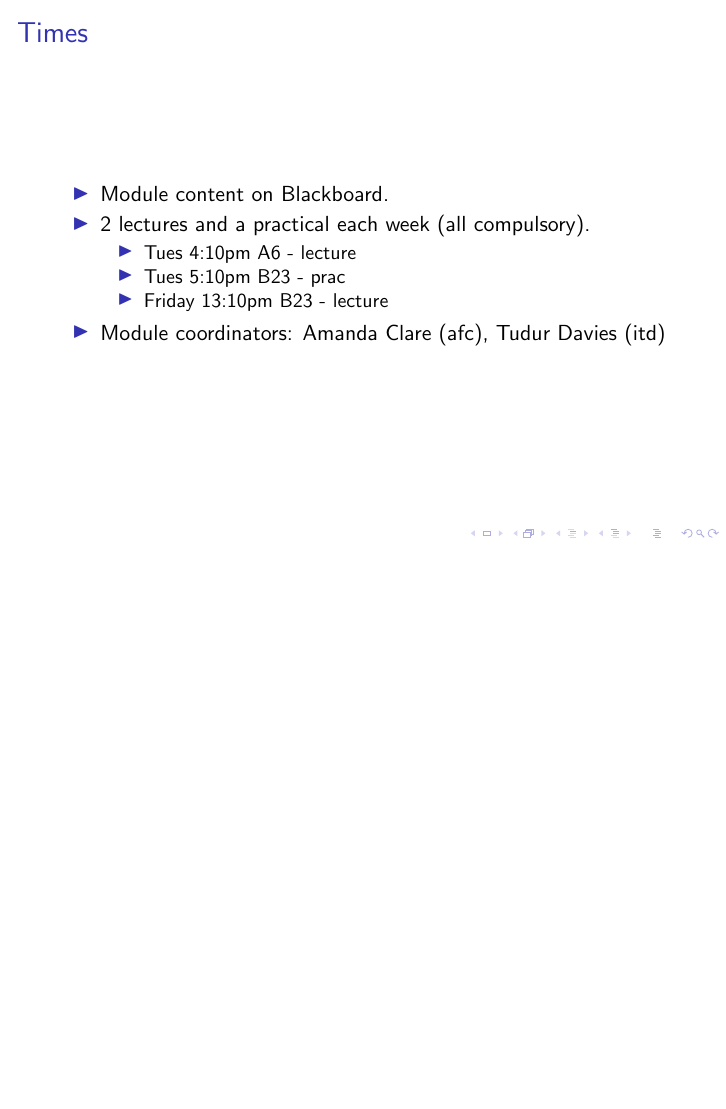
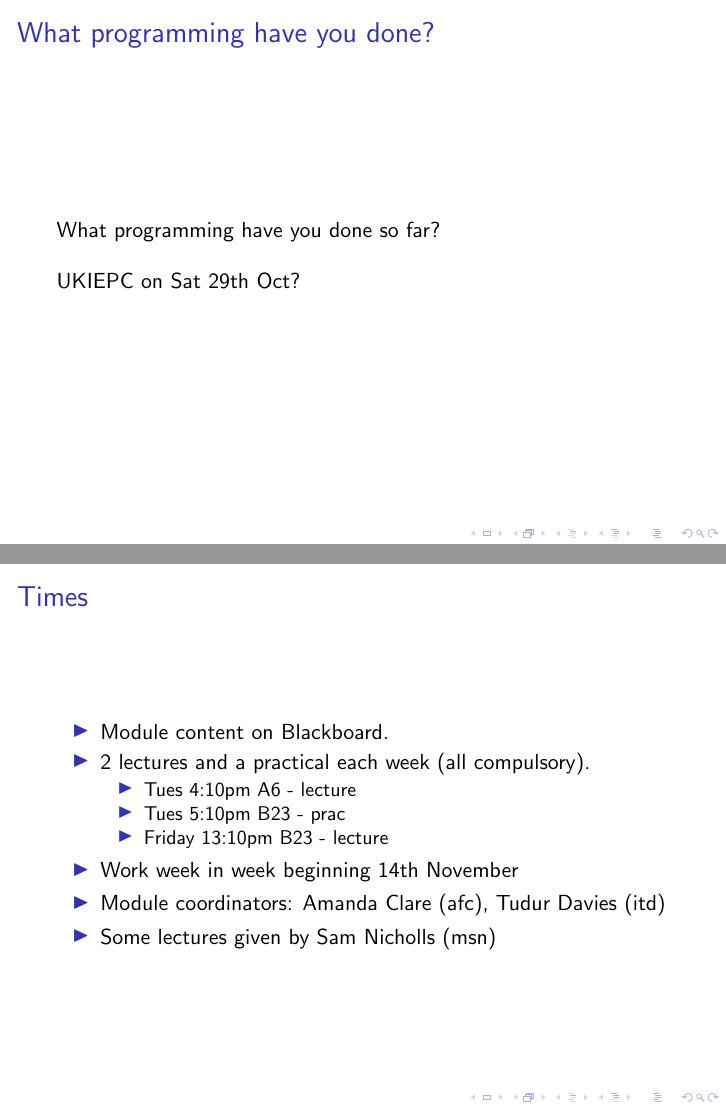
Before and after one commit to pau-scipy/lecture-slides, LaTeX slides (lec1.tex): page 3 of 20 before the commit and pages 3 and 4 of 21 after it, the two joined at a grey line, the shorter picture padded with empty space. Compiled offline with pdfLaTeX.

Commit message:
last minute final additions to lec1

```diff
--- a/lec1.tex
+++ b/lec1.tex
@@ -35,6 +35,18 @@ Amanda Clare (afc@aber.ac.uk)
 \end{frame}
 
 \begin{frame}
+\frametitle{What programming have you done?}
+
+What programming have you done so far?
+
+\bigskip
+
+UKIEPC on Sat 29th Oct?
+
+\end{frame}
+
+
+\begin{frame}
 \frametitle{Times}
 \begin{itemize}
 \item Module content on Blackboard.
@@ -44,7 +56,9 @@ Amanda Clare (afc@aber.ac.uk)
 \item Tues 5:10pm B23 - prac
 \item Friday 13:10pm B23 - lecture
 \end{itemize}
+\item Work week in week beginning 14th November
 \item Module coordinators: Amanda Clare (afc), Tudur Davies (itd)
+\item Some lectures given by Sam Nicholls (msn)
 \end{itemize}
 \end{frame}
 
```
Also changed, not shown: lec1.tex (4 more changed lines).
